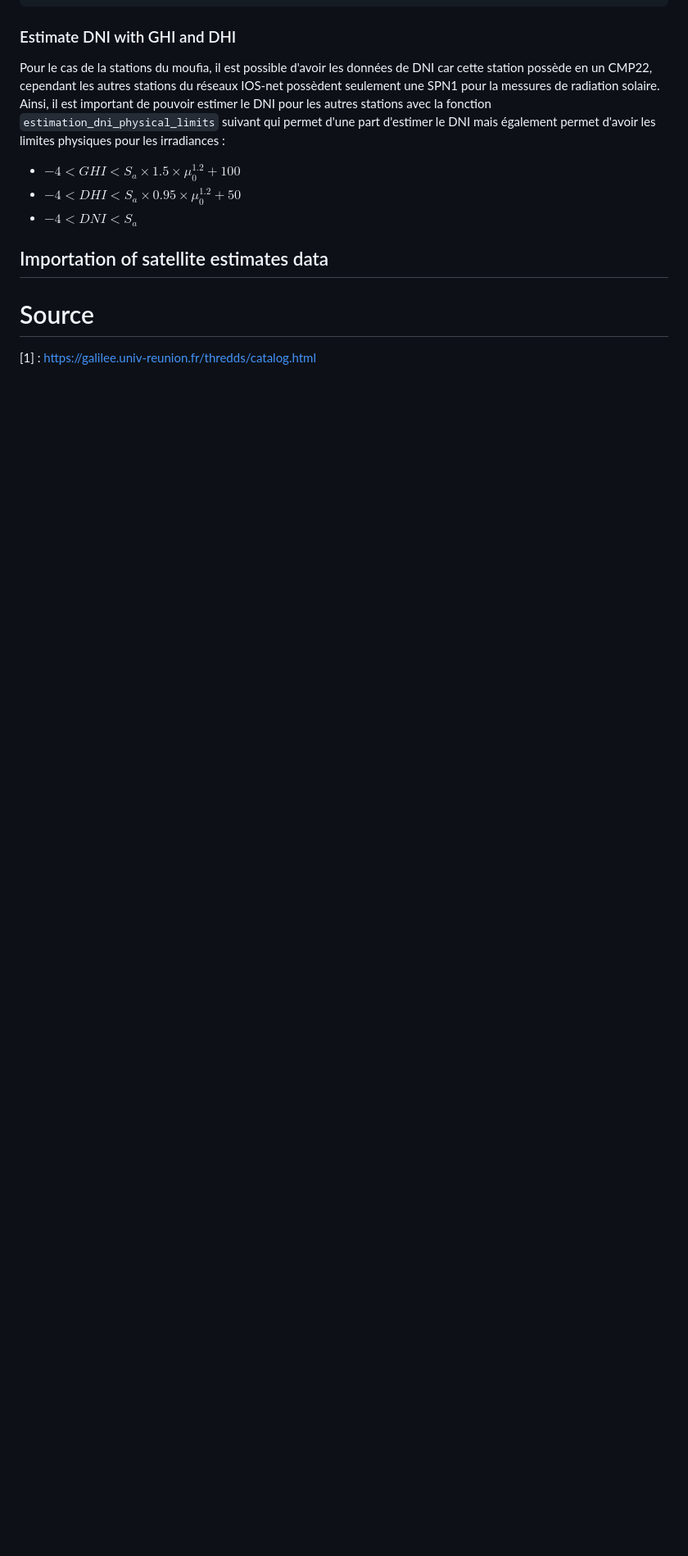
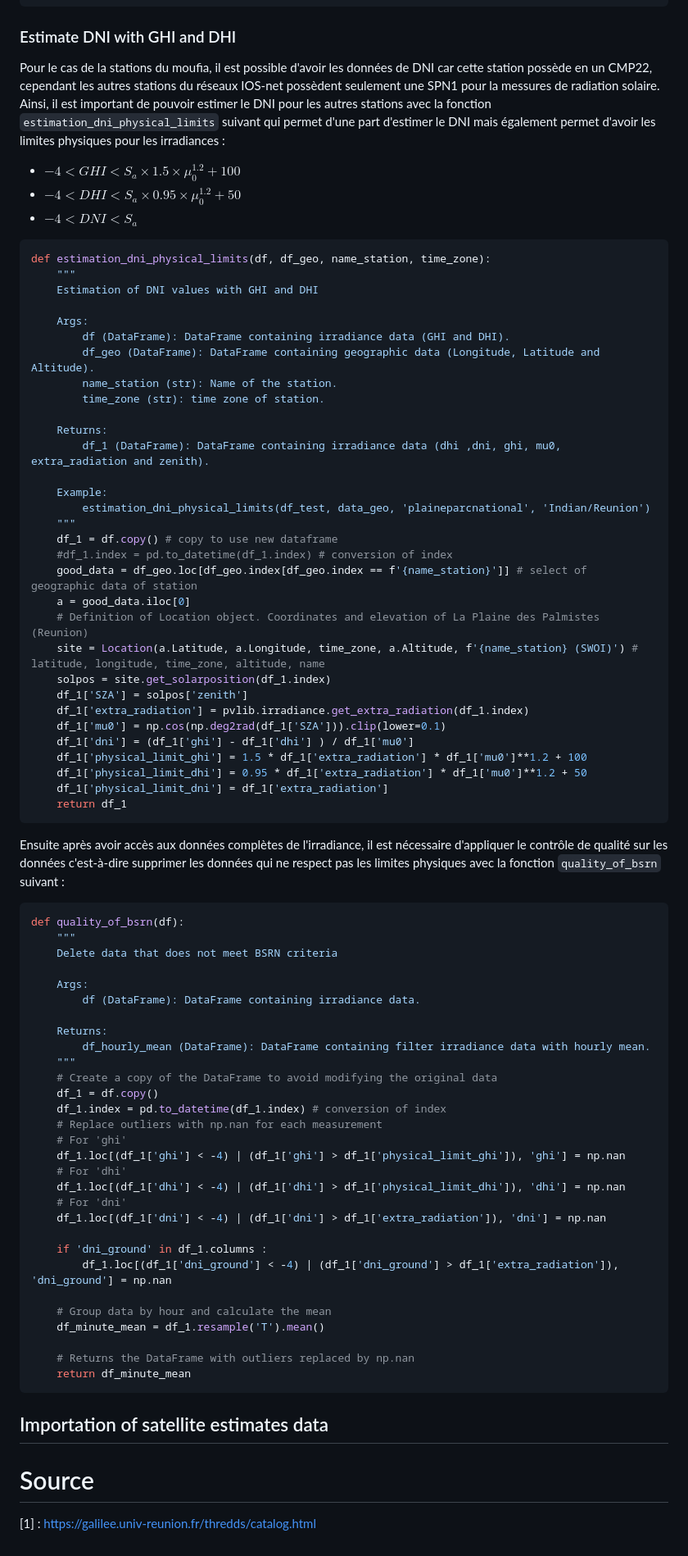
Before and after one commit to GRerwan/code_stage_M1_v2, a Markdown page: README.md, the part around the change. Shown at 82% size. Rendered like a GitHub page; blank space fills up the shorter version.

````diff
--- a/README.md
+++ b/README.md
@@ -311,8 +311,72 @@ Pour le cas de la stations du moufia, il est possible d'avoir les données de DN
 + $-4 < DHI < S_a \times 0.95 \times \mu_0^{1.2} + 50$
 + $-4 < DNI < S_a$
 
+```python
+def estimation_dni_physical_limits(df, df_geo, name_station, time_zone):
+    """
+    Estimation of DNI values with GHI and DHI
 
+    Args:
+        df (DataFrame): DataFrame containing irradiance data (GHI and DHI).
+        df_geo (DataFrame): DataFrame containing geographic data (Longitude, Latitude and Altitude).
+        name_station (str): Name of the station.
+        time_zone (str): time zone of station.
 
+    Returns:
+        df_1 (DataFrame): DataFrame containing irradiance data (dhi ,dni, ghi, mu0, extra_radiation and zenith).
+
+    Example:
+        estimation_dni_physical_limits(df_test, data_geo, 'plaineparcnational', 'Indian/Reunion')
+    """
+    df_1 = df.copy() # copy to use new dataframe
+    #df_1.index = pd.to_datetime(df_1.index) # conversion of index
+    good_data = df_geo.loc[df_geo.index[df_geo.index == f'{name_station}']] # select of geographic data of station
+    a = good_data.iloc[0]
+    # Definition of Location object. Coordinates and elevation of La Plaine des Palmistes (Reunion)
+    site = Location(a.Latitude, a.Longitude, time_zone, a.Altitude, f'{name_station} (SWOI)') # latitude, longitude, time_zone, altitude, name
+    solpos = site.get_solarposition(df_1.index)
+    df_1['SZA'] = solpos['zenith']
+    df_1['extra_radiation'] = pvlib.irradiance.get_extra_radiation(df_1.index)
+    df_1['mu0'] = np.cos(np.deg2rad(df_1['SZA'])).clip(lower=0.1)
+    df_1['dni'] = (df_1['ghi'] - df_1['dhi'] ) / df_1['mu0']
+    df_1['physical_limit_ghi'] = 1.5 * df_1['extra_radiation'] * df_1['mu0']**1.2 + 100
+    df_1['physical_limit_dhi'] = 0.95 * df_1['extra_radiation'] * df_1['mu0']**1.2 + 50
+    df_1['physical_limit_dni'] = df_1['extra_radiation']
+    return df_1
+```
+
+Ensuite après avoir accès aux données complètes de l'irradiance, il est nécessaire d'appliquer le contrôle de qualité sur les données c'est-à-dire supprimer les données qui ne respect pas les limites physiques avec la fonction `quality_of_bsrn` suivant :
+```python
+def quality_of_bsrn(df):
+    """
+    Delete data that does not meet BSRN criteria
+
+    Args:
+        df (DataFrame): DataFrame containing irradiance data.
+
+    Returns:
+        df_hourly_mean (DataFrame): DataFrame containing filter irradiance data with hourly mean.
+    """
+    # Create a copy of the DataFrame to avoid modifying the original data
+    df_1 = df.copy()
+    df_1.index = pd.to_datetime(df_1.index) # conversion of index
+    # Replace outliers with np.nan for each measurement
+    # For 'ghi'
+    df_1.loc[(df_1['ghi'] < -4) | (df_1['ghi'] > df_1['physical_limit_ghi']), 'ghi'] = np.nan
+    # For 'dhi'
+    df_1.loc[(df_1['dhi'] < -4) | (df_1['dhi'] > df_1['physical_limit_dhi']), 'dhi'] = np.nan
+    # For 'dni'
+    df_1.loc[(df_1['dni'] < -4) | (df_1['dni'] > df_1['extra_radiation']), 'dni'] = np.nan
+
+    if 'dni_ground' in df_1.columns :
+        df_1.loc[(df_1['dni_ground'] < -4) | (df_1['dni_ground'] > df_1['extra_radiation']), 'dni_ground'] = np.nan
+
+    # Group data by hour and calculate the mean
+    df_minute_mean = df_1.resample('T').mean()
+
+    # Returns the DataFrame with outliers replaced by np.nan
+    return df_minute_mean
+```
 
 
 
````
